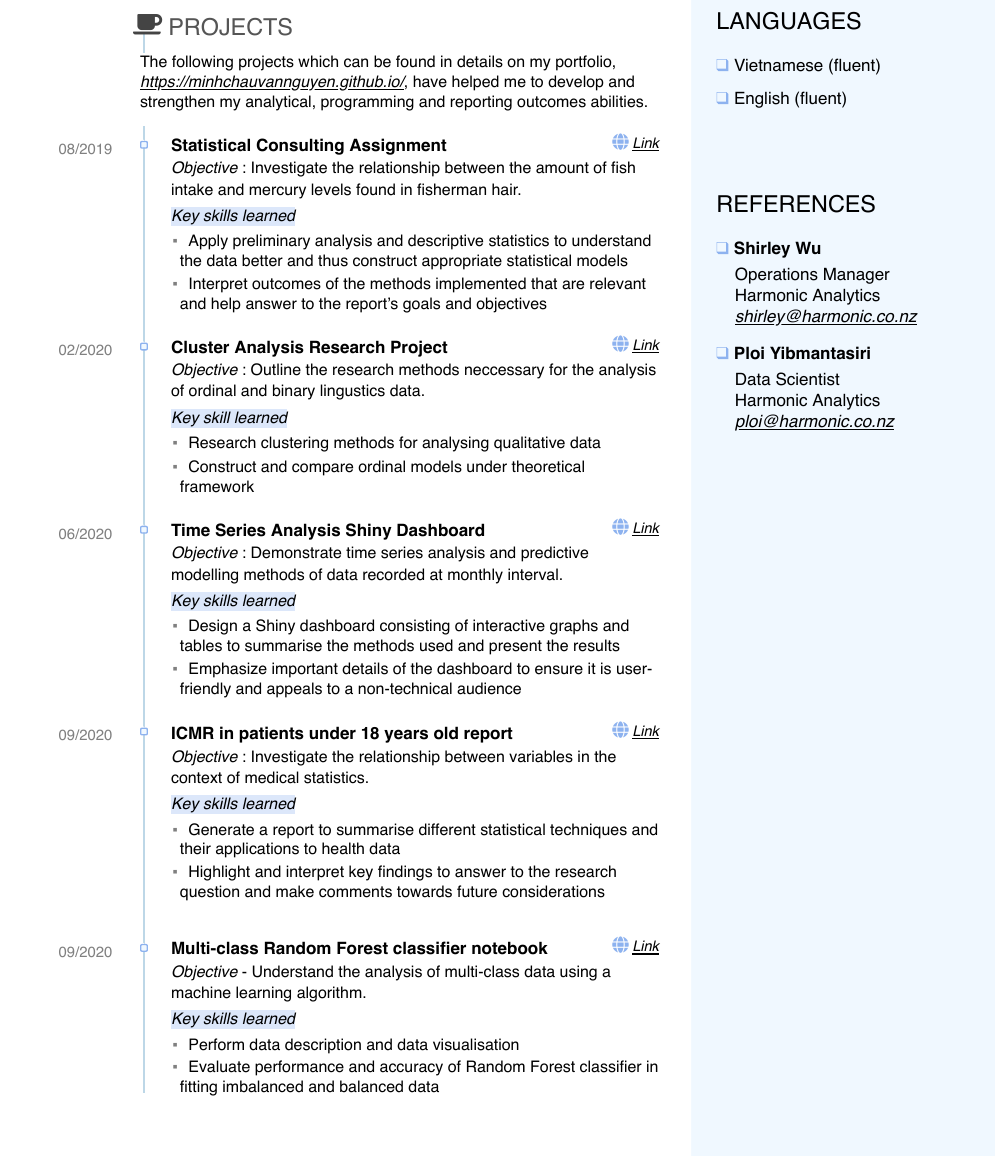
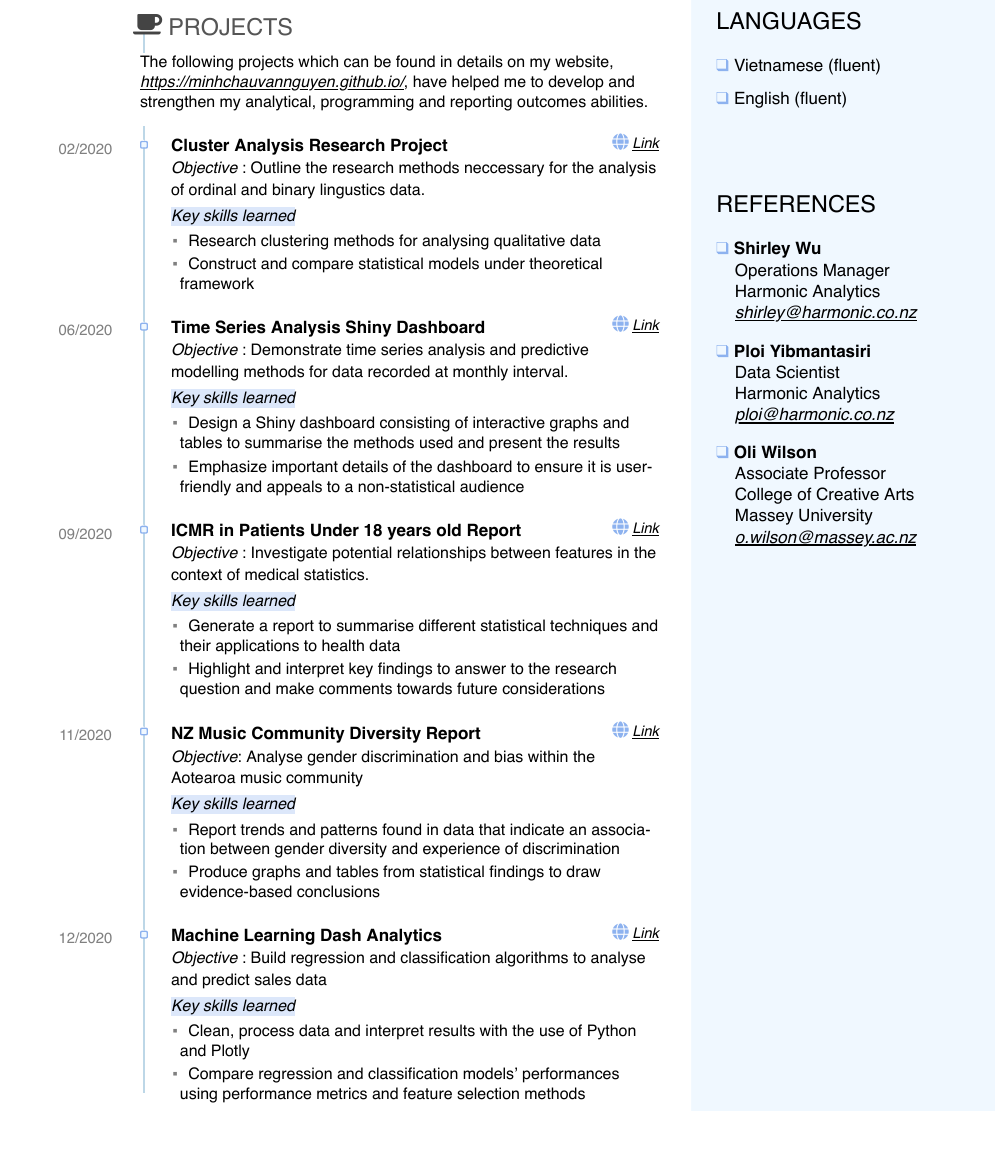
Before and after one commit to MinhChauVanNguyen/Minh_CV, an R Markdown document (Minh_Resume.Rmd): part of page 2 of 2, cut so that both start at the same text, the shorter picture padded with empty space. The pictures show the output file Minh_Resume.pdf that the author committed with the source.

Commit message:
new changes

```diff
--- a/Minh_Resume.Rmd
+++ b/Minh_Resume.Rmd
@@ -179,65 +173,41 @@ Work Experience {data-icon=black-tie}
 Projects {data-icon=coffee}
 --------------------------------------------------------------------------------
 
-<div style="margin-left:65px;margin-bottom:10px;font-size:12px;">The following projects which can be found in details on my portfolio, [*https://minhchauvannguyen.github.io/*](https://minhchauvannguyen.github.io/), have helped me to develop and strengthen my analytical, programming and reporting outcomes abilities. </div>
-
-
-
-### Statistical Consulting Assignment <span style="font-size:11px;float:right;">[Link](https://drive.google.com/file/d/1A8YgvAbl9w6mb4Auzjh-PVVr8fIwEoLc/view)</span><i class="fa fa-globe"></i>
-
-<span style = "line-height:150%;">*Objective*</span> : Investigate the relationship between the amount of fish intake and mercury levels found in fisherman hair.<br><span style="background-color:rgba(141, 178, 239, 0.3);line-height:200%;">*Key skills learned*</span>
-
-N/A
-
-08/2019
-
-
-
--  Apply preliminary analysis and descriptive statistics to understand the data better and thus construct appropriate statistical models
- - Interpret outcomes of the methods implemented that are relevant and help answer to the report's goals and objectives
-
-
-
-
-<div style="margin-bottom:10px;">
-</div>
+<div style="margin-left:65px;margin-bottom:10px;font-size:12px;">The following projects which can be found in details on my website, [*https://minhchauvannguyen.github.io/*](https://minhchauvannguyen.github.io/), have helped me to develop and strengthen my analytical, programming and reporting outcomes abilities. </div>
 
 
 ### Cluster Analysis Research Project <span style="font-size:11px;float:right;">[Link](https://drive.google.com/file/d/1QBTAUTxXp_C3B6fx2Ah9_81BhHMoNgPf/view)</span><i class="fa fa-globe"></i>
 
-<span style = "line-height:150%;">*Objective*</span> : Outline the research methods neccessary for the analysis of ordinal and binary lingustics data. <br><span style="background-color:rgba(141, 178, 239, 0.3);line-height:200%;">*Key skill learned*</span>
+<span style = "line-height:150%;">*Objective*</span> : Outline the research methods neccessary for the analysis of ordinal and binary lingustics data. <br><span style="background-color:rgba(141, 178, 239, 0.3);line-height:200%;">*Key skills learned*</span>
 
 N/A
 
 02/2020
 
  - Research clustering methods for analysing qualitative data
- - Construct and compare ordinal models under theoretical framework
+ - Construct and compare statistical models under theoretical framework
 
-
-<div style="margin-bottom:10px;">
-</div>
+<div style='margin-bottom:10px;'></div>
 
 
 ### Time Series Analysis Shiny Dashboard <span style="font-size:11px;float:right;">[Link](https://minhchau.shinyapps.io/oranges/)</span><i class="fa fa-globe"></i>
 
-<span style = "line-height:150%;">*Objective*</span> : Demonstrate time series analysis and predictive <br> modelling methods of data recorded at monthly interval. <br><span style="background-color:rgba(141, 178, 239, 0.3);line-height:200%;">*Key skills learned*</span>
+<span style = "line-height:150%;">*Objective*</span> : Demonstrate time series analysis and predictive <br> modelling methods for data recorded at monthly interval. <br><span style="background-color:rgba(141, 178, 239, 0.3);line-height:200%;">*Key skills learned*</span>
 
 N/A
 
 06/2020
 
  - Design a Shiny dashboard consisting of interactive graphs and <br> tables to summarise the methods used and present the results
- - Emphasize important details of the dashboard to ensure it is user-friendly and appeals to a non-technical audience
+ - Emphasize important details of the dashboard to ensure it is user-friendly and appeals to a non-statistical audience
 
 
-<div style="margin-bottom:10px;">
-</div>
+<div style="margin-bottom:10px;"></div>
 
 
-### ICMR in patients under 18 years old report <span style="font-size:11px;float:right;">[Link](https://drive.google.com/file/d/1_94PQm6wHnYZ_Qo5SaU1i92-ZkW2iqtc/view)</span><i class="fa fa-globe"></i>
+### ICMR in Patients Under 18 years old Report <span style="font-size:11px;float:right;">[Link](https://drive.google.com/file/d/1_94PQm6wHnYZ_Qo5SaU1i92-ZkW2iqtc/view)</span><i class="fa fa-globe"></i>
 
-<span style = "line-height:150%;">*Objective*</span> : Investigate the relationship between variables in the <br> context of medical statistics. <br><span style="background-color:rgba(141, 178, 239, 0.3);line-height:200%;">*Key skills learned*</span>
+<span style = "line-height:150%;">*Objective*</span> : Investigate potential relationships between features in the context of medical statistics. <br><span style="background-color:rgba(141, 178, 239, 0.3);line-height:200%;">*Key skills learned*</span>
 
 N/A
 
@@ -247,21 +217,36 @@ N/A
  - Highlight and interpret key findings to answer to the research question and make comments towards future considerations
 
 
-<div style="margin-bottom:20px;">
-</div>
+<div style="margin-bottom:10px;"></div>
 
-### Multi-class Random Forest classifier notebook<span style="font-size:11px;float:right;">[Link](https://htmlpreview.github.io/?https://github.com/MinhChauVanNguyen/LearningPython/blob/master/ICMR/SummaryReport.html)</span><i class="fa fa-globe"></i>
 
-<span style = "line-height:150%;">*Objective*</span> - Understand the analysis of multi-class data using a <br> machine learning algorithm.<br><span style="background-color:rgba(141, 178, 239, 0.3);line-height:200%;">*Key skills learned*</span>
+### NZ Music Community Diversity Report<span style="font-size:11px;float:right;">[Link](https://apraamcos.com.au/media/19169/amplify-aotearoa-gender-diversity-report.pdf)</span><i class="fa fa-globe"></i>
+
+<span style = "line-height:150%;">*Objective*</span>: Analyse gender discrimination and bias within the Aotearoa music community<br><span style="background-color:rgba(141, 178, 239, 0.3);line-height:200%;">*Key skills learned*</span>
 
 N/A
 
-09/2020
+11/2020
 
- - Perform data description and data visualisation
- - Evaluate performance and accuracy of Random Forest classifier in fitting imbalanced and balanced data
+ - Report trends and patterns found in data that indicate an association between gender diversity and experience of discrimination
+ - Produce graphs and tables from statistical findings to draw <br> evidence-based conclusions
 
-<div style='margin-bottom:20px;'></div>
+<div style="margin-bottom:10px;"></div>
+
+
+### Machine Learning Dash Analytics<span style="font-size:11px;float:right;">[Link](https://sales-dash-analytics.herokuapp.com/)</span><i class="fa fa-globe"></i>
+
+<span style = "line-height:150%;">*Objective*</span> : Build regression and classification algorithms to analyse and predict sales data<br><span style="background-color:rgba(141, 178, 239, 0.3);line-height:200%;">*Key skills learned*</span>
+
+  N/A
+
+12/2020
+
+- Clean, process data and interpret results with the use of Python and Plotly
+- Compare regression and classification models' performances <br> using performance metrics and feature selection methods
+
+
+<div style="margin-bottom:15px;"></div>
 
 
 :::{.aside style="top:5px;"}
@@ -275,18 +260,25 @@ N/A
 <div style="font-size:17.6px;color:black;font-weight:400;margin-top:60px;">REFERENCES</div>
 
 <div style="margin-top:15px">
-   <span style="color:#8db2ef;">❑</span> **Shirley Wu**
+   <span style="color:#8db2ef;">❑</span> **Shirley Wu**</span><br>
+   <span style="margin-left:14px;margin-top:-10px;">Operations Manager</span> <br>
+   <span style="margin-left:14px;">Harmonic Analytics</span>
+    <span style="margin-left:14px;">[shirley@harmonic.co.nz](mailto:shirley@harmonic.co.nz)</span>
 </div>
-<div style="margin-left:14px;margin-top:-10px;">
-Operations Manager </br>
-Harmonic Analytics </br>
-[shirley@harmonic.co.nz](mailto:shirley@harmonic.co.nz) <br>
+
+<div>
+   <span style="color:#8db2ef;">❑</span> **Ploi Yibmantasiri** <br>
+   <span style="margin-left:14px;margin-top:-10px;">Data Scientist</span> <br>
+   <span style="margin-left:14px;">Harmonic Analytics</span>
+   <span style="margin-left:14px;">[ploi@harmonic.co.nz](mailto:ploi@harmonic.co.nz)</span>
 </div>
-   <span style="color:#8db2ef;">❑</span> **Ploi Yibmantasiri**
-<div style="margin-left:14px;margin-top:-10px;margin-bottom:550px;">
-Data Scientist </br>
-Harmonic Analytics </br>
-[ploi@harmonic.co.nz](mailto:ploi@harmonic.co.nz)
+
+<div style="margin-bottom:500px;">
+   <span style="color:#8db2ef;">❑</span> **Oli Wilson** <br>
+   <span style="margin-left:14px;margin-top:-10px;">Associate Professor</span> <br>
+   <span style="margin-left:14px;">College of Creative Arts</span> <br>
+   <span style="margin-left:14px;">Massey University</span>
+   <span style="margin-left:14px;">[o.wilson@massey.ac.nz](mailto:o.wilson@massey.ac.nz)</span>
 </div>
 
 
```
Also changed, not shown: Minh_Resume.pdf, Minh_Resume.Rmd (24 more changed lines).
